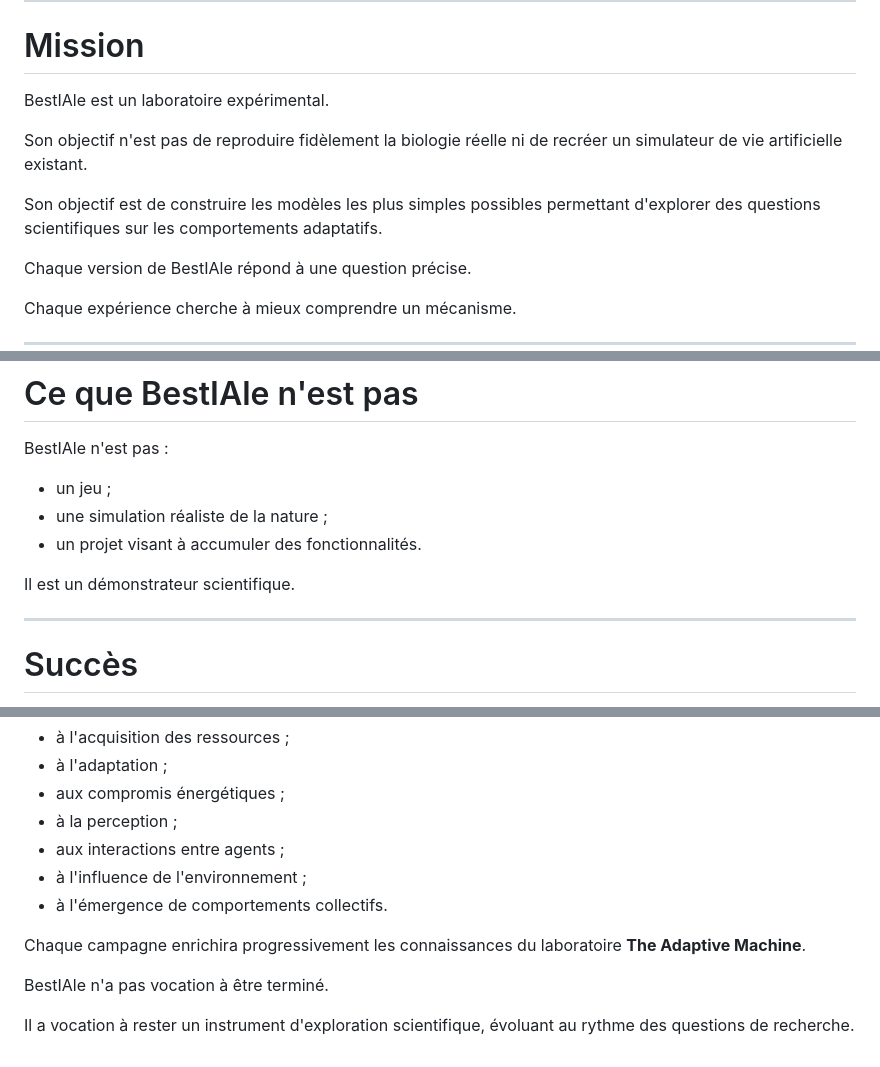
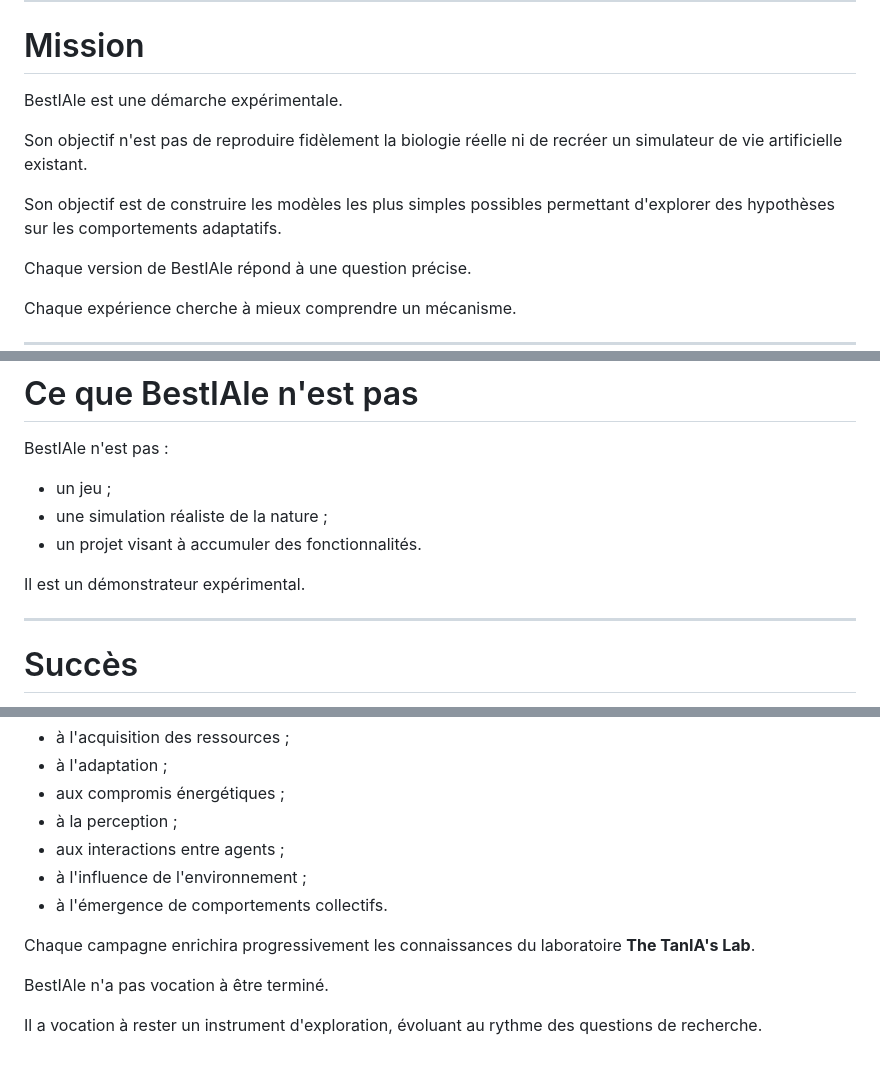
Before and after one commit to tania-gandrot/BestIALes, a Markdown page: docs/vision.md, 3 parts joined by grey strips. Drawn GitHub-style.

```diff
--- a/docs/vision.md
+++ b/docs/vision.md
@@ -12,11 +12,11 @@ BestIAle est le premier démonstrateur de **The TanIA's Lab**, un laboratoire in
 
 # Mission
 
-BestIAle est un laboratoire expérimental.
+BestIAle est une démarche expérimentale.
 
 Son objectif n'est pas de reproduire fidèlement la biologie réelle ni de recréer un simulateur de vie artificielle existant.
 
-Son objectif est de construire les modèles les plus simples possibles permettant d'explorer des questions scientifiques sur les comportements adaptatifs.
+Son objectif est de construire les modèles les plus simples possibles permettant d'explorer des hypothèses sur les comportements adaptatifs.
 
 Chaque version de BestIAle répond à une question précise.
 
@@ -90,7 +90,7 @@ BestIAle n'est pas :
 * une simulation réaliste de la nature ;
 * un projet visant à accumuler des fonctionnalités.
 
-Il est un démonstrateur scientifique.
+Il est un démonstrateur expérimental.
 
 ---
 
@@ -116,8 +116,8 @@ Le succès est une meilleure compréhension du système observé.
 * à l'influence de l'environnement ;
 * à l'émergence de comportements collectifs.
 
-Chaque campagne enrichira progressivement les connaissances du laboratoire **The Adaptive Machine**.
+Chaque campagne enrichira progressivement les connaissances du laboratoire **The TanIA's Lab**.
 
 BestIAle n'a pas vocation à être terminé.
 
-Il a vocation à rester un instrument d'exploration scientifique, évoluant au rythme des questions de recherche.
+Il a vocation à rester un instrument d'exploration, évoluant au rythme des questions de recherche.
```
